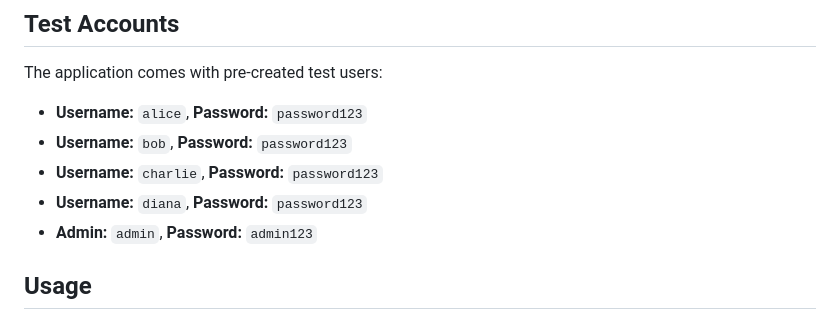
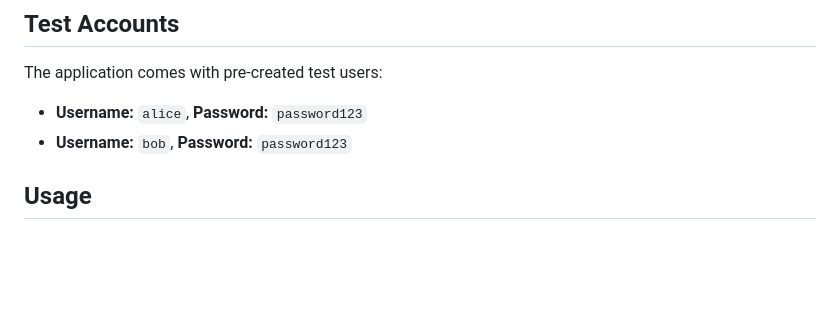
Before and after one commit to roy-sumon/chat-app-django, a Markdown page: README.md, the part around the change. Drawn GitHub-style; blank space fills up the shorter version.

Commit message:
Update README.md
updated the readme file

```diff
--- a/README.md
+++ b/README.md
@@ -76,9 +76,6 @@ The application comes with pre-created test users:
 
 - **Username:** `alice`, **Password:** `password123`
 - **Username:** `bob`, **Password:** `password123`
-- **Username:** `charlie`, **Password:** `password123`
-- **Username:** `diana`, **Password:** `password123`
-- **Admin:** `admin`, **Password:** `admin123`
 
 ## Usage
 
```
